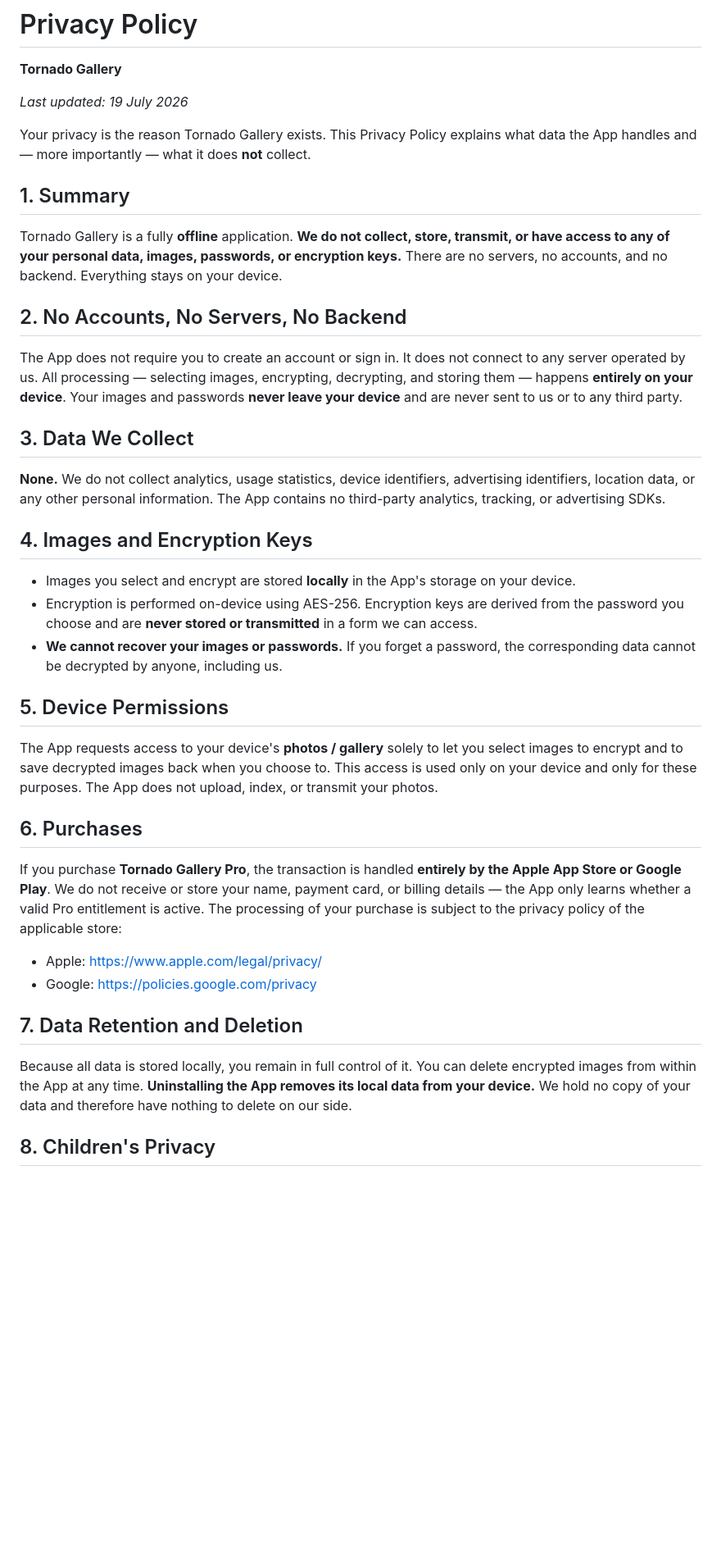
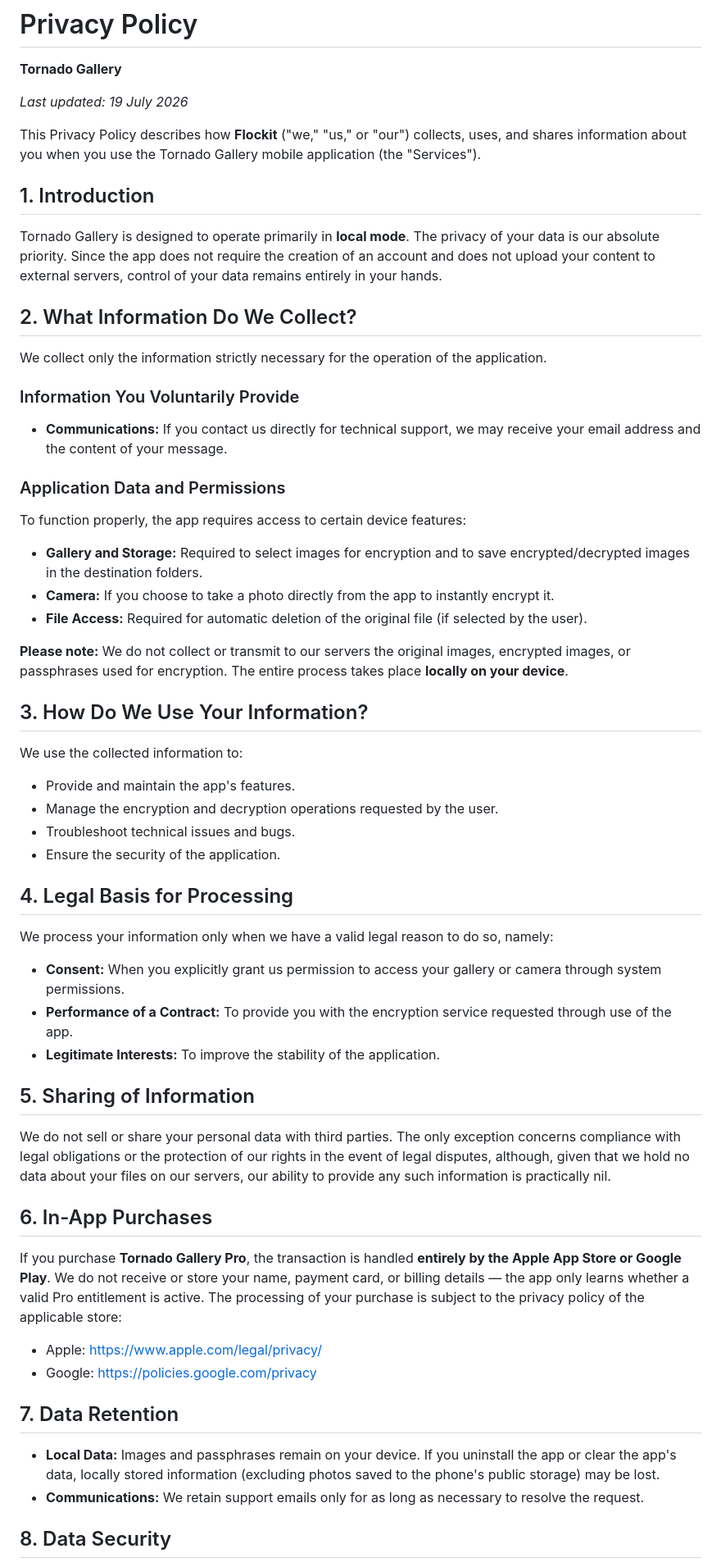
Before and after one commit to riccardocescon/tornado_gallery, a Markdown page: PRIVACY.md, the part around one of its changes. Shown at 82% size. GitHub-like rendering; blank space fills up the shorter version.

```diff
--- a/PRIVACY.md
+++ b/PRIVACY.md
@@ -4,64 +4,87 @@
 
 _Last updated: 19 July 2026_
 
-Your privacy is the reason Tornado Gallery exists. This Privacy Policy explains
-what data the App handles and — more importantly — what it does **not** collect.
+This Privacy Policy describes how **Flockit** ("we," "us," or "our") collects,
+uses, and shares information about you when you use the Tornado Gallery mobile
+application (the "Services").
 
-## 1. Summary
+## 1. Introduction
 
-Tornado Gallery is a fully **offline** application. **We do not collect, store,
-transmit, or have access to any of your personal data, images, passwords, or
-encryption keys.** There are no servers, no accounts, and no backend. Everything
-stays on your device.
+Tornado Gallery is designed to operate primarily in **local mode**. The privacy
+of your data is our absolute priority. Since the app does not require the
+creation of an account and does not upload your content to external servers,
+control of your data remains entirely in your hands.
 
-## 2. No Accounts, No Servers, No Backend
+## 2. What Information Do We Collect?
 
-The App does not require you to create an account or sign in. It does not connect
-to any server operated by us. All processing — selecting images, encrypting,
-decrypting, and storing them — happens **entirely on your device**. Your images
-and passwords **never leave your device** and are never sent to us or to any
-third party.
+We collect only the information strictly necessary for the operation of the
+application.
 
-## 3. Data We Collect
+### Information You Voluntarily Provide
 
-**None.** We do not collect analytics, usage statistics, device identifiers,
-advertising identifiers, location data, or any other personal information. The
-App contains no third-party analytics, tracking, or advertising SDKs.
+- **Communications:** If you contact us directly for technical support, we may
+  receive your email address and the content of your message.
 
-## 4. Images and Encryption Keys
+### Application Data and Permissions
 
-- Images you select and encrypt are stored **locally** in the App's storage on
-  your device.
-- Encryption is performed on-device using AES-256. Encryption keys are derived
-  from the password you choose and are **never stored or transmitted** in a form
-  we can access.
-- **We cannot recover your images or passwords.** If you forget a password, the
-  corresponding data cannot be decrypted by anyone, including us.
+To function properly, the app requires access to certain device features:
 
-## 5. Device Permissions
+- **Gallery and Storage:** Required to select images for encryption and to save
+  encrypted/decrypted images in the destination folders.
+- **Camera:** If you choose to take a photo directly from the app to instantly
+  encrypt it.
+- **File Access:** Required for automatic deletion of the original file (if
+  selected by the user).
 
-The App requests access to your device's **photos / gallery** solely to let you
-select images to encrypt and to save decrypted images back when you choose to.
-This access is used only on your device and only for these purposes. The App does
-not upload, index, or transmit your photos.
+**Please note:** We do not collect or transmit to our servers the original
+images, encrypted images, or passphrases used for encryption. The entire process
+takes place **locally on your device**.
 
-## 6. Purchases
+## 3. How Do We Use Your Information?
+
+We use the collected information to:
+
+- Provide and maintain the app's features.
+- Manage the encryption and decryption operations requested by the user.
+- Troubleshoot technical issues and bugs.
+- Ensure the security of the application.
+
+## 4. Legal Basis for Processing
+
+We process your information only when we have a valid legal reason to do so,
+namely:
+
+- **Consent:** When you explicitly grant us permission to access your gallery or
+  camera through system permissions.
+- **Performance of a Contract:** To provide you with the encryption service
+  requested through use of the app.
+- **Legitimate Interests:** To improve the stability of the application.
+
+## 5. Sharing of Information
+
+We do not sell or share your personal data with third parties. The only exception
+concerns compliance with legal obligations or the protection of our rights in the
+event of legal disputes, although, given that we hold no data about your files on
+our servers, our ability to provide any such information is practically nil.
+
+## 6. In-App Purchases
 
 If you purchase **Tornado Gallery Pro**, the transaction is handled **entirely by
 the Apple App Store or Google Play**. We do not receive or store your name,
-payment card, or billing details — the App only learns whether a valid Pro
+payment card, or billing details — the app only learns whether a valid Pro
 entitlement is active. The processing of your purchase is subject to the privacy
 policy of the applicable store:
 
 - Apple: <https://www.apple.com/legal/privacy/>
 - Google: <https://policies.google.com/privacy>
 
-## 7. Data Retention and Deletion
+## 7. Data Retention
 
-Because all data is stored locally, you remain in full control of it. You can
-delete encrypted images from within the App at any time. **Uninstalling the App
-removes its local data from your device.** We hold no copy of your data and
-therefore have nothing to delete on our side.
+- **Local Data:** Images and passphrases remain on your device. If you uninstall
+  the app or clear the app's data, locally stored information (excluding photos
+  saved to the phone's public storage) may be lost.
+- **Communications:** We retain support emails only for as long as necessary to
+  resolve the request.
 
-## 8. Children's Privacy
+## 8. Data Security
 
```
Also changed, not shown: other parts of PRIVACY.md (+116 -11 lines).
